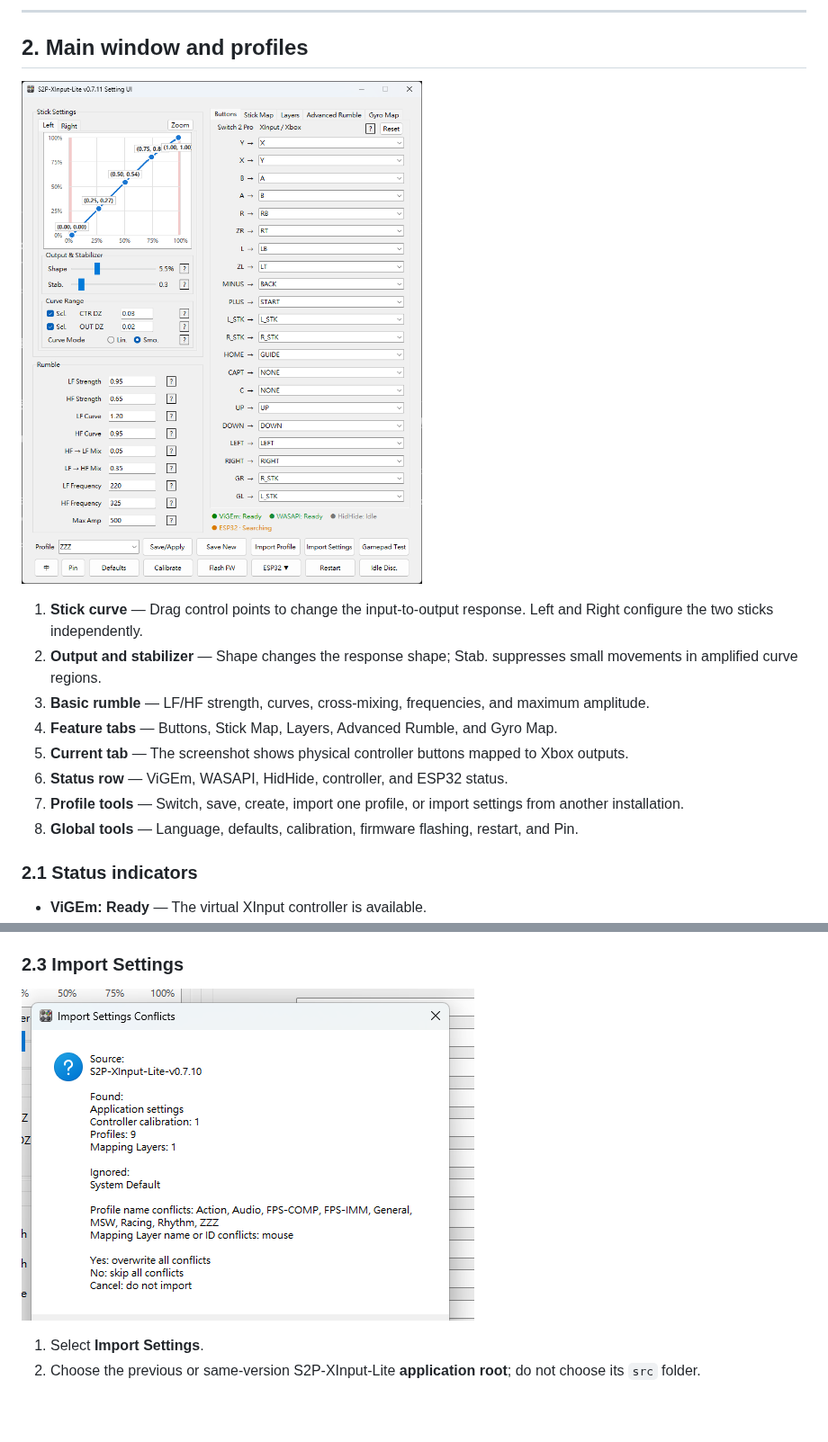
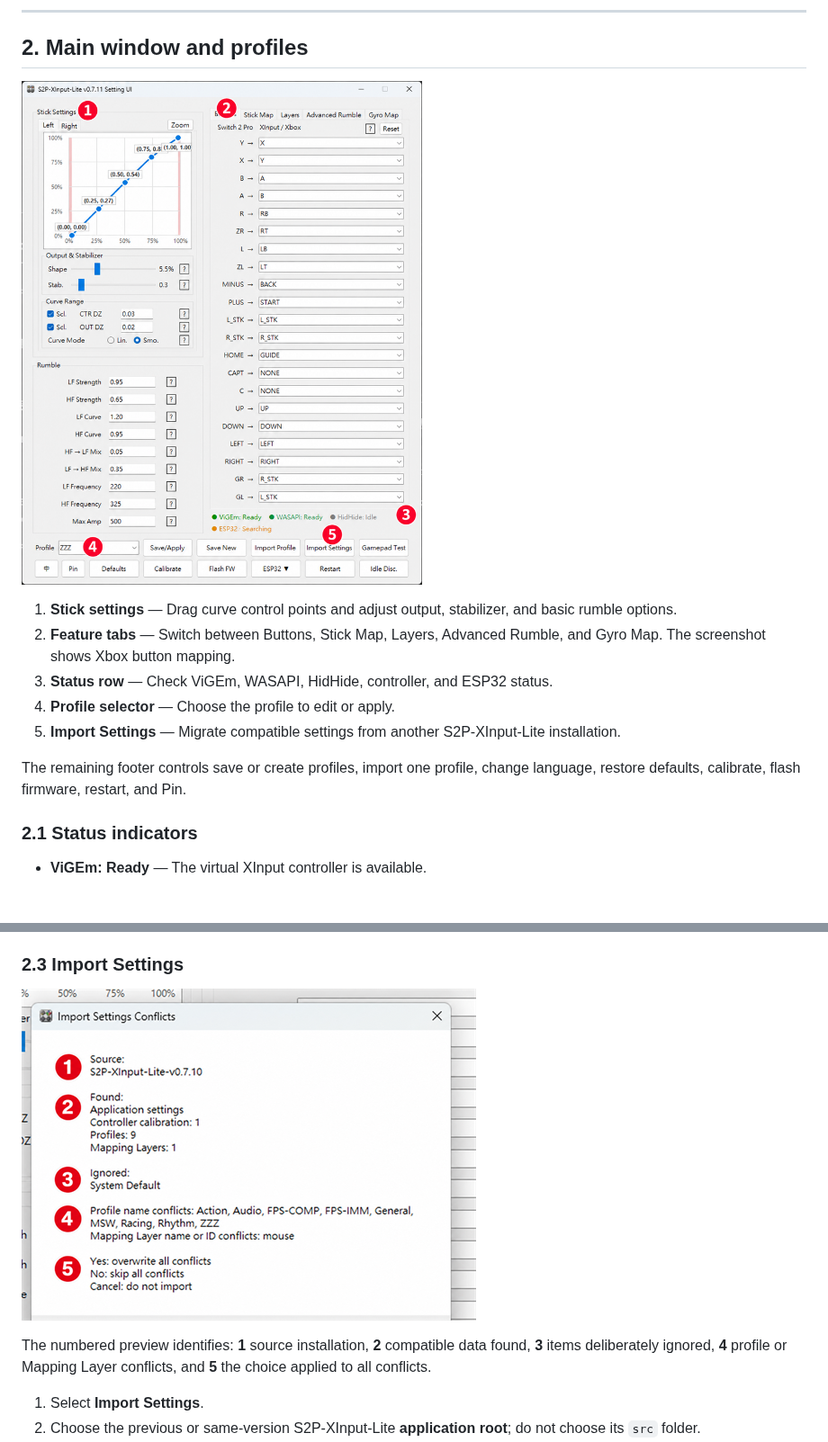
Before and after one commit to duoduo-88/S2P-XInput-Lite, a Markdown page: manual/USER_GUIDE.md, 2 parts joined by grey strips. Shown at 90% size. Rendered like a GitHub page; pictures changed too: manual/assets/annotated/01-main-buttons.png, manual/assets/annotated/15-import-settings-conflicts.png; blank space fills up the shorter version.

Commit message:
Annotate v0.7.11 manual screenshots

```diff
--- a/manual/USER_GUIDE.md
+++ b/manual/USER_GUIDE.md
@@ -90,14 +90,14 @@ Pair the controller directly with Windows. This is convenient, but update rate a
 
 ![Main window overview](assets/annotated/01-main-buttons.png)
 
-1. **Stick curve** — Drag control points to change the input-to-output response. Left and Right configure the two sticks independently.
-2. **Output and stabilizer** — Shape changes the response shape; Stab. suppresses small movements in amplified curve regions.
-3. **Basic rumble** — LF/HF strength, curves, cross-mixing, frequencies, and maximum amplitude.
-4. **Feature tabs** — Buttons, Stick Map, Layers, Advanced Rumble, and Gyro Map.
-5. **Current tab** — The screenshot shows physical controller buttons mapped to Xbox outputs.
-6. **Status row** — ViGEm, WASAPI, HidHide, controller, and ESP32 status.
-7. **Profile tools** — Switch, save, create, import one profile, or import settings from another installation.
-8. **Global tools** — Language, defaults, calibration, firmware flashing, restart, and Pin.
+1. **Stick settings** — Drag curve control points and adjust output, stabilizer, and basic rumble options.
+2. **Feature tabs** — Switch between Buttons, Stick Map, Layers, Advanced Rumble, and Gyro Map. The screenshot shows Xbox button mapping.
+3. **Status row** — Check ViGEm, WASAPI, HidHide, controller, and ESP32 status.
+4. **Profile selector** — Choose the profile to edit or apply.
+5. **Import Settings** — Migrate compatible settings from another S2P-XInput-Lite installation.
+
+The remaining footer controls save or create profiles, import one profile, change
+language, restore defaults, calibrate, flash firmware, restart, and Pin.
 
 ### 2.1 Status indicators
 
@@ -119,6 +119,10 @@ Pair the controller directly with Windows. This is convenient, but update rate a
 ### 2.3 Import Settings
 
 ![Import Settings conflict preview](assets/annotated/15-import-settings-conflicts.png)
+
+The numbered preview identifies: **1** source installation, **2** compatible data
+found, **3** items deliberately ignored, **4** profile or Mapping Layer conflicts,
+and **5** the choice applied to all conflicts.
 
 1. Select **Import Settings**.
 2. Choose the previous or same-version S2P-XInput-Lite **application root**; do not choose its `src` folder.
```
Also changed, not shown: other parts of manual/USER_GUIDE.md (+2 -0 lines), manual/USER_GUIDE_zh-TW.md (+13 -8 lines), manual/assets/annotated/14-standalone-auto-detect.png.
